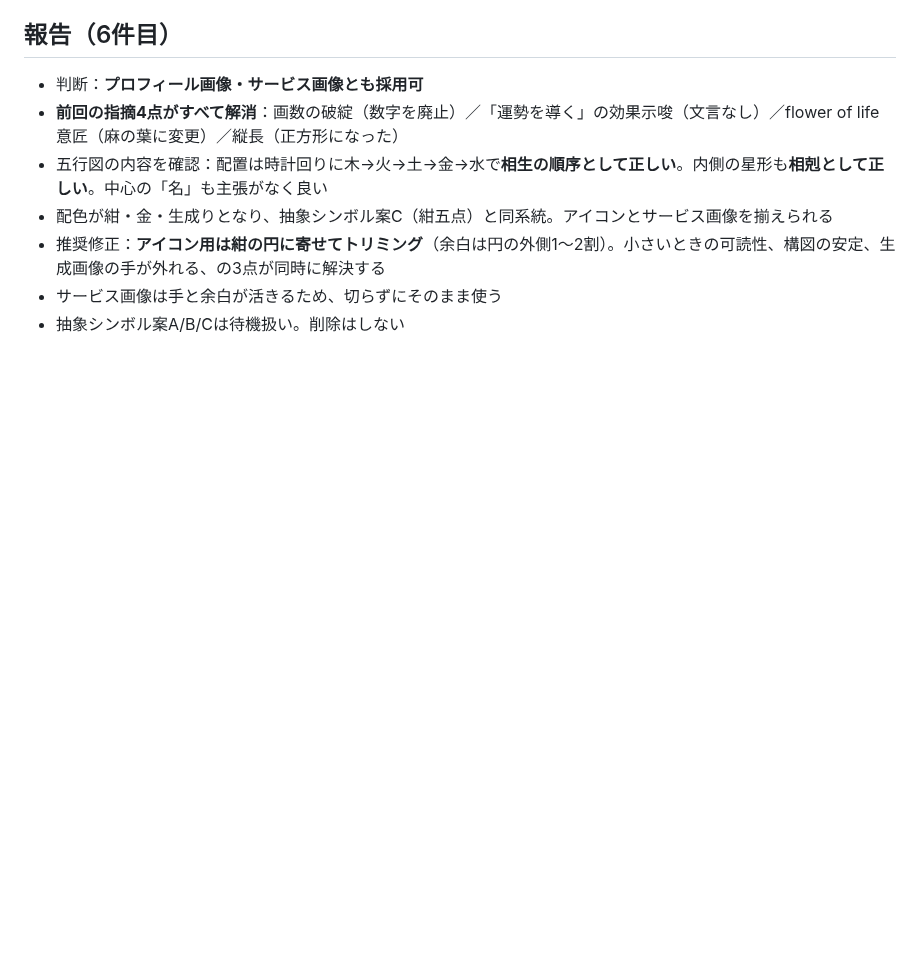
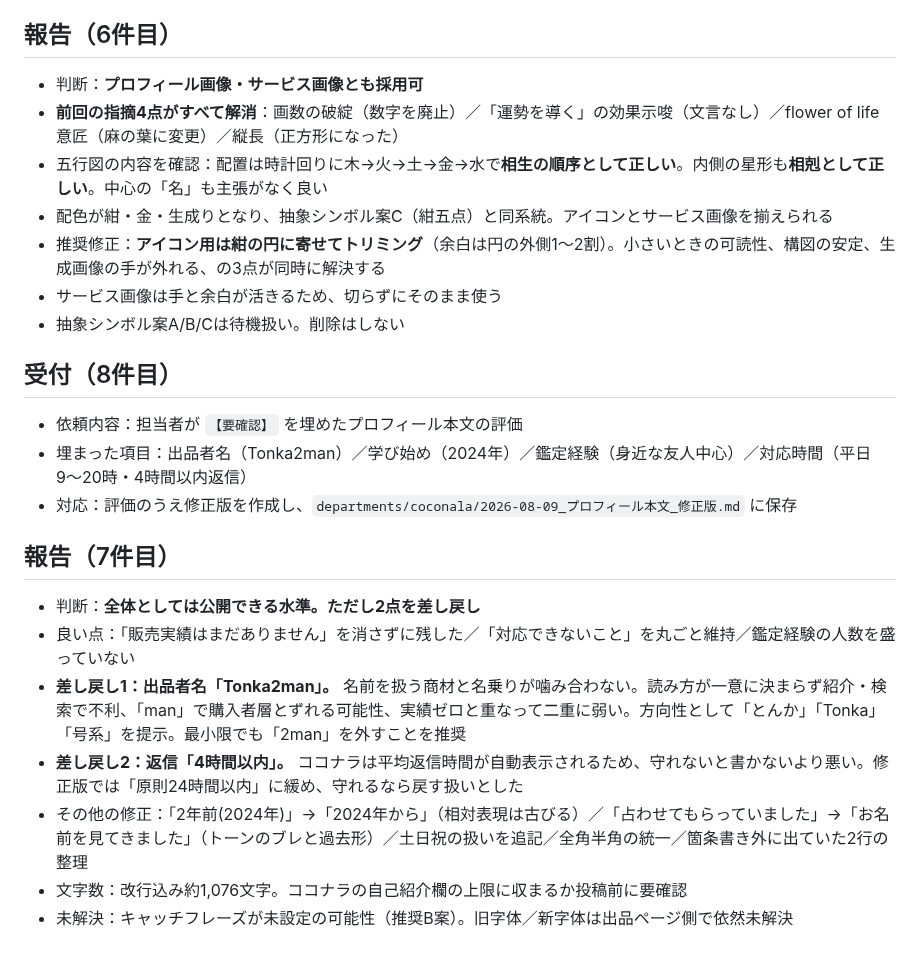
Before and after one commit to Nanjgorilla/ai-office, a Markdown page: secretary/2026-08-09.md, the part around the change. Drawn GitHub-style; blank space fills up the shorter version.

```diff
--- a/secretary/2026-08-09.md
+++ b/secretary/2026-08-09.md
@@ -99,3 +99,19 @@
 - 推奨修正：**アイコン用は紺の円に寄せてトリミング**（余白は円の外側1〜2割）。小さいときの可読性、構図の安定、生成画像の手が外れる、の3点が同時に解決する
 - サービス画像は手と余白が活きるため、切らずにそのまま使う
 - 抽象シンボル案A/B/Cは待機扱い。削除はしない
+
+## 受付（8件目）
+
+- 依頼内容：担当者が `【要確認】` を埋めたプロフィール本文の評価
+- 埋まった項目：出品者名（Tonka2man）／学び始め（2024年）／鑑定経験（身近な友人中心）／対応時間（平日9〜20時・4時間以内返信）
+- 対応：評価のうえ修正版を作成し、`departments/coconala/2026-08-09_プロフィール本文_修正版.md` に保存
+
+## 報告（7件目）
+
+- 判断：**全体としては公開できる水準。ただし2点を差し戻し**
+- 良い点：「販売実績はまだありません」を消さずに残した／「対応できないこと」を丸ごと維持／鑑定経験の人数を盛っていない
+- **差し戻し1：出品者名「Tonka2man」。** 名前を扱う商材と名乗りが噛み合わない。読み方が一意に決まらず紹介・検索で不利、「man」で購入者層とずれる可能性、実績ゼロと重なって二重に弱い。方向性として「とんか」「Tonka」「号系」を提示。最小限でも「2man」を外すことを推奨
+- **差し戻し2：返信「4時間以内」。** ココナラは平均返信時間が自動表示されるため、守れないと書かないより悪い。修正版では「原則24時間以内」に緩め、守れるなら戻す扱いとした
+- その他の修正：「2年前(2024年)」→「2024年から」（相対表現は古びる）／「占わせてもらっていました」→「お名前を見てきました」（トーンのブレと過去形）／土日祝の扱いを追記／全角半角の統一／箇条書き外に出ていた2行の整理
+- 文字数：改行込み約1,076文字。ココナラの自己紹介欄の上限に収まるか投稿前に要確認
+- 未解決：キャッチフレーズが未設定の可能性（推奨B案）。旧字体／新字体は出品ページ側で依然未解決
```
Also changed, not shown: departments/coconala/2026-08-09_プロフィール本文_修正版.md (added, +147 -0 lines).
